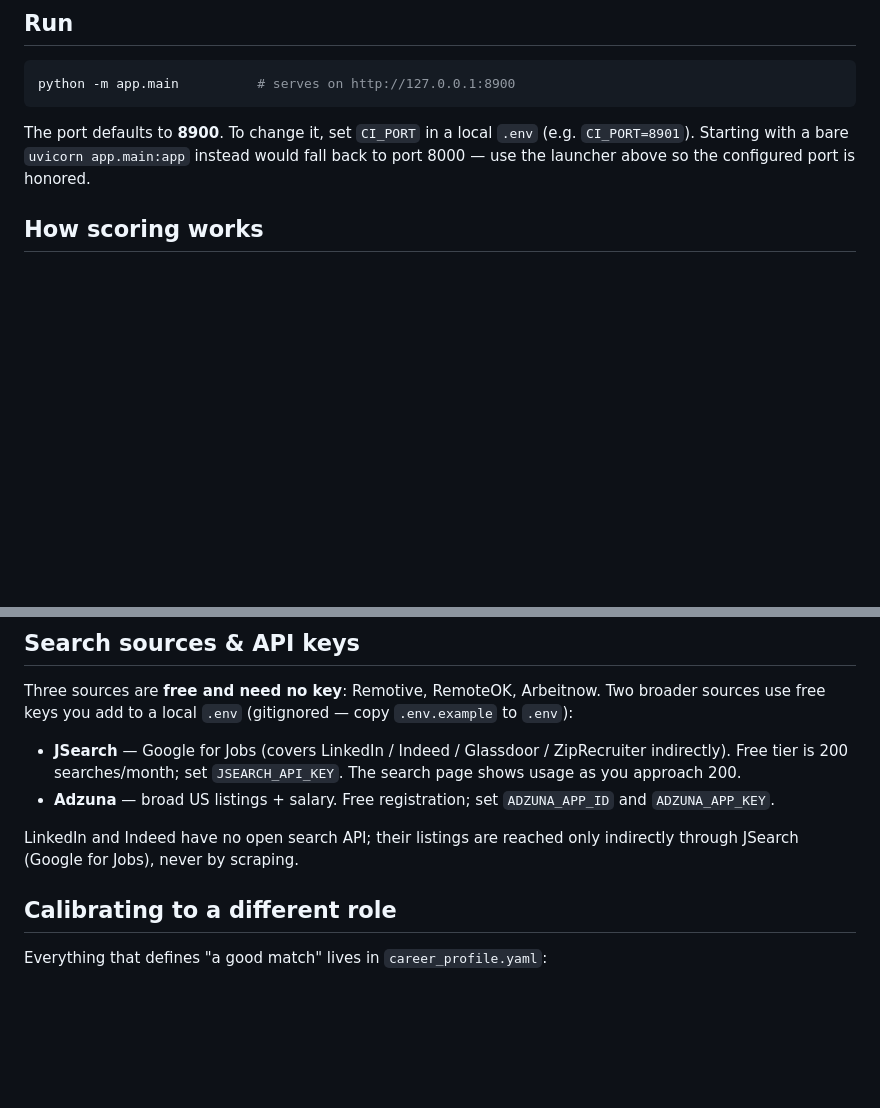
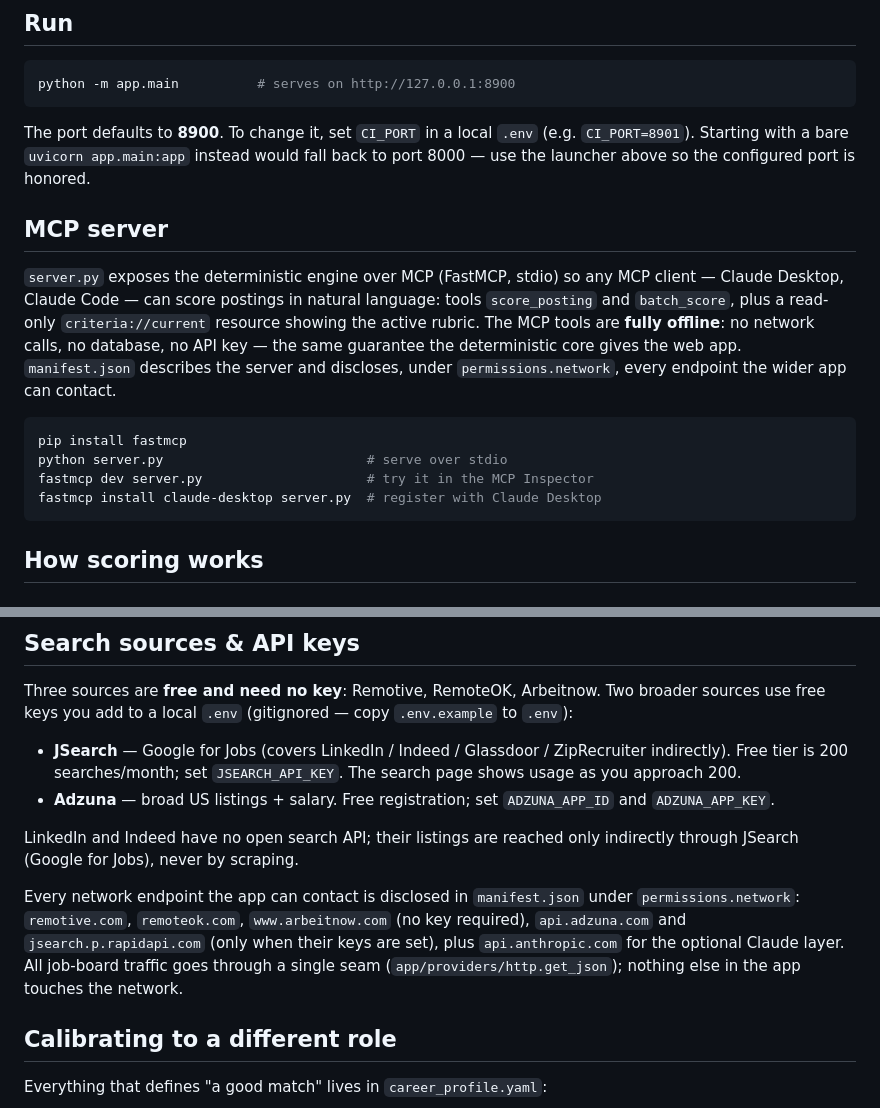
Before and after one commit to augforce/career-intelligence, a Markdown page: README.md, 2 parts joined by grey strips. Drawn GitHub-style; blank space fills up the shorter version.

Commit message:
Docs: document the MCP server and disclose all network endpoints
README gains an MCP server section (server.py usage, offline guarantee) and
the full endpoint list now disclosed in manifest.json; CLAUDE.md gains the
matching architecture entries and constraints.

Co-Authored-By: Claude Fable 5 <noreply@anthropic.com>

````diff
--- a/README.md
+++ b/README.md
@@ -34,6 +34,22 @@ python -m app.main          # serves on http://127.0.0.1:8900
 The port defaults to **8900**. To change it, set `CI_PORT` in a local `.env` (e.g. `CI_PORT=8901`).
 Starting with a bare `uvicorn app.main:app` instead would fall back to port 8000 — use the launcher
 above so the configured port is honored.
+
+## MCP server
+
+`server.py` exposes the deterministic engine over MCP (FastMCP, stdio) so any MCP client — Claude
+Desktop, Claude Code — can score postings in natural language: tools `score_posting` and
+`batch_score`, plus a read-only `criteria://current` resource showing the active rubric. The MCP
+tools are **fully offline**: no network calls, no database, no API key — the same guarantee the
+deterministic core gives the web app. `manifest.json` describes the server and discloses, under
+`permissions.network`, every endpoint the wider app can contact.
+
+```bash
+pip install fastmcp
+python server.py                          # serve over stdio
+fastmcp dev server.py                     # try it in the MCP Inspector
+fastmcp install claude-desktop server.py  # register with Claude Desktop
+```
 
 ## How scoring works
 
@@ -99,6 +115,12 @@ free keys you add to a local `.env` (gitignored — copy `.env.example` to `.env
 LinkedIn and Indeed have no open search API; their listings are reached only indirectly through
 JSearch (Google for Jobs), never by scraping.
 
+Every network endpoint the app can contact is disclosed in `manifest.json` under
+`permissions.network`: `remotive.com`, `remoteok.com`, `www.arbeitnow.com` (no key required),
+`api.adzuna.com` and `jsearch.p.rapidapi.com` (only when their keys are set), plus
+`api.anthropic.com` for the optional Claude layer. All job-board traffic goes through a single seam
+(`app/providers/http.get_json`); nothing else in the app touches the network.
+
 ## Calibrating to a different role
 
 Everything that defines "a good match" lives in `career_profile.yaml`:
````
Also changed, not shown: CLAUDE.md (+6 -1 lines).
